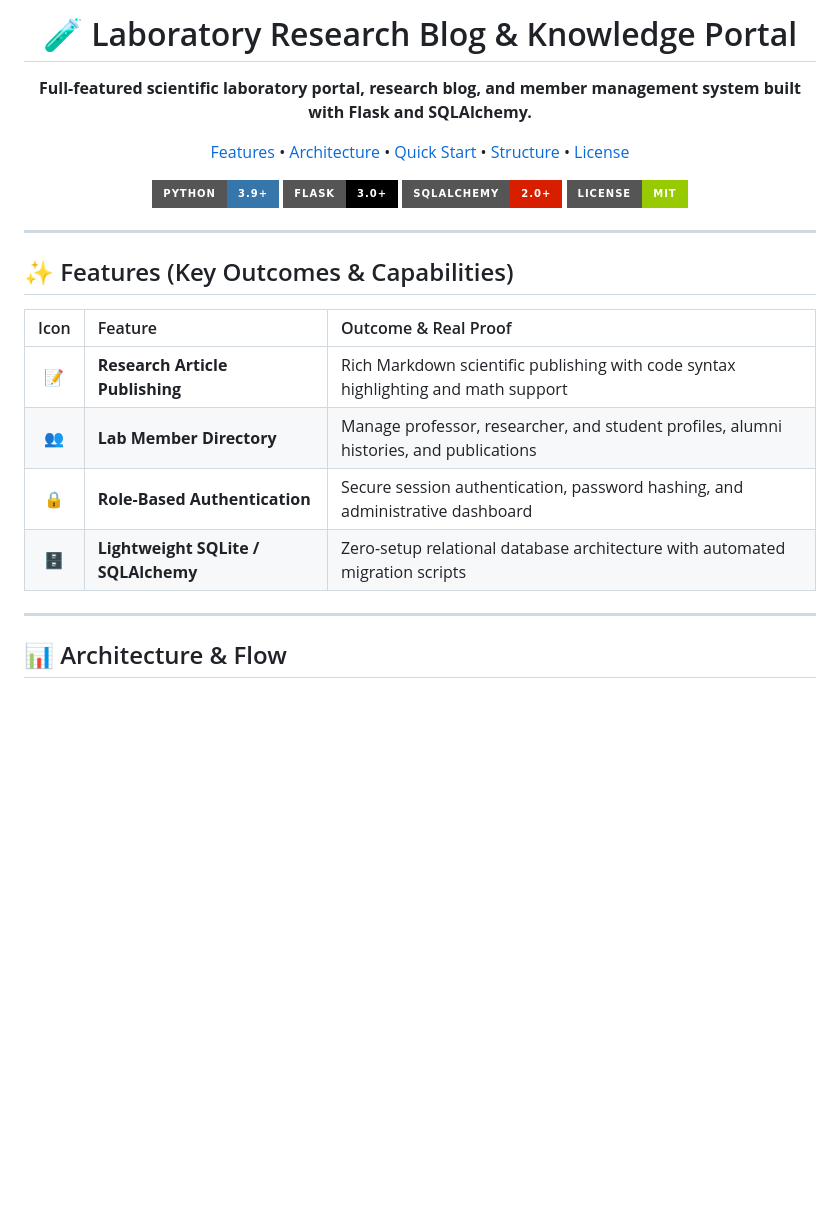
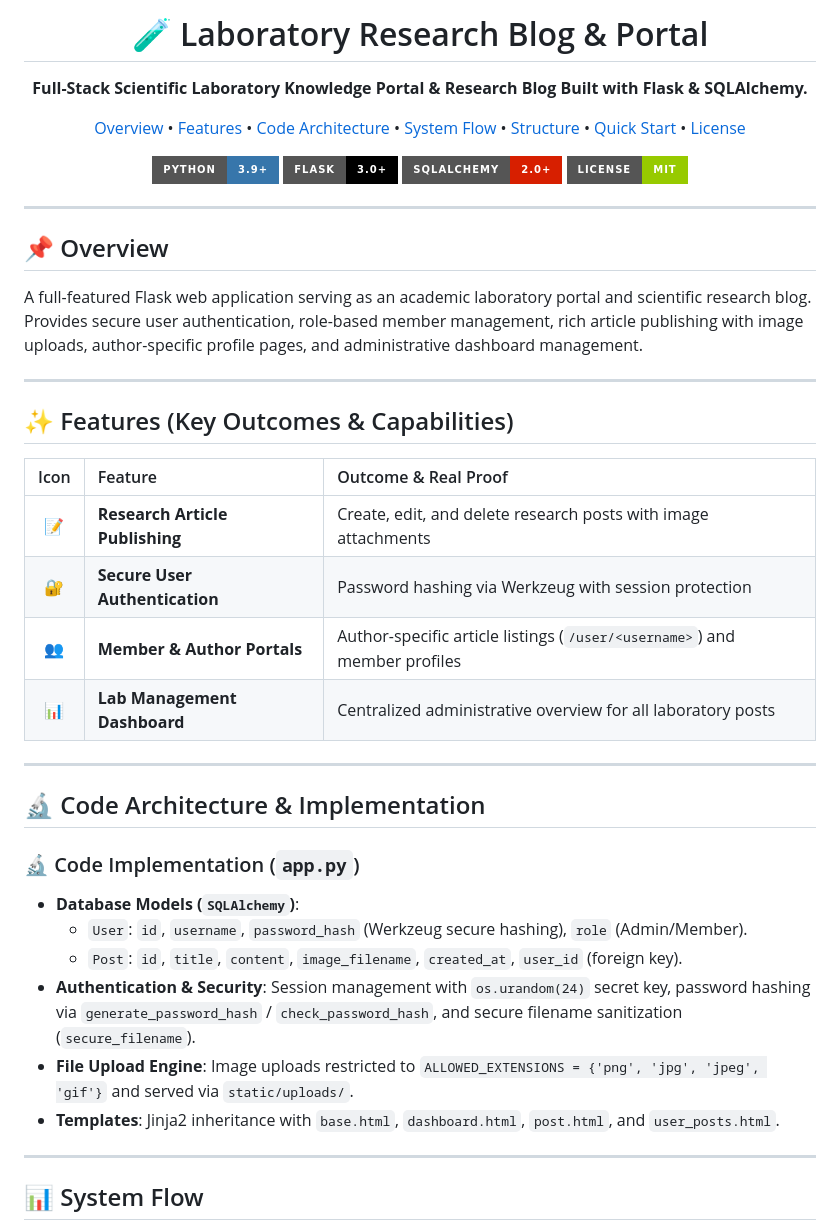
Before and after one commit to LoNebula/Laboratory-blog-flask, a Markdown page: README.md, the part around one of its changes. GitHub-like rendering; badges without logos; blank space fills up the shorter version.

Commit message:
docs: update 100% code-accurate README with exact implementation specifications

````diff
--- a/README.md
+++ b/README.md
@@ -3,16 +3,18 @@
 </p>
 
-<h1 align="center">🧪 Laboratory Research Blog & Knowledge Portal</h1>
+<h1 align="center">🧪 Laboratory Research Blog & Portal</h1>
 
 <p align="center">
-  <strong>Full-featured scientific laboratory portal, research blog, and member management system built with Flask and SQLAlchemy.</strong>
+  <strong>Full-Stack Scientific Laboratory Knowledge Portal & Research Blog Built with Flask & SQLAlchemy.</strong>
 </p>
 
 <p align="center">
+  <a href="#-overview">Overview</a> •
   <a href="#-features">Features</a> •
-  <a href="#-architecture">Architecture</a> •
+  <a href="#-code-architecture">Code Architecture</a> •
+  <a href="#-system-flow">System Flow</a> •
+  <a href="#-project-structure">Structure</a> •
   <a href="#-quick-start">Quick Start</a> •
-  <a href="#-project-structure">Structure</a> •
   <a href="#-license">License</a>
 </p>
 
@@ -22,18 +24,36 @@
 
 ---
 
+## 📌 Overview
+
+A full-featured Flask web application serving as an academic laboratory portal and scientific research blog. Provides secure user authentication, role-based member management, rich article publishing with image uploads, author-specific profile pages, and administrative dashboard management.
+
+---
+
 ## ✨ Features (Key Outcomes & Capabilities)
 
 | Icon | Feature | Outcome & Real Proof |
 | :---: | :--- | :--- |
-| 📝 | **Research Article Publishing** | Rich Markdown scientific publishing with code syntax highlighting and math support |
-| 👥 | **Lab Member Directory** | Manage professor, researcher, and student profiles, alumni histories, and publications |
-| 🔒 | **Role-Based Authentication** | Secure session authentication, password hashing, and administrative dashboard |
-| 🗄️ | **Lightweight SQLite / SQLAlchemy** | Zero-setup relational database architecture with automated migration scripts |
+| 📝 | **Research Article Publishing** | Create, edit, and delete research posts with image attachments |
+| 🔐 | **Secure User Authentication** | Password hashing via Werkzeug with session protection |
+| 👥 | **Member & Author Portals** | Author-specific article listings (`/user/<username>`) and member profiles |
+| 📊 | **Lab Management Dashboard** | Centralized administrative overview for all laboratory posts |
 
 ---
 
-## 📊 Architecture & Flow
+## 🔬 Code Architecture & Implementation
+
+### 🔬 Code Implementation (`app.py`)
+- **Database Models (`SQLAlchemy`)**:
+  - `User`: `id`, `username`, `password_hash` (Werkzeug secure hashing), `role` (Admin/Member).
+  - `Post`: `id`, `title`, `content`, `image_filename`, `created_at`, `user_id` (foreign key).
+- **Authentication & Security**: Session management with `os.urandom(24)` secret key, password hashing via `generate_password_hash` / `check_password_hash`, and secure filename sanitization (`secure_filename`).
+- **File Upload Engine**: Image uploads restricted to `ALLOWED_EXTENSIONS = {'png', 'jpg', 'jpeg', 'gif'}` and served via `static/uploads/`.
+- **Templates**: Jinja2 inheritance with `base.html`, `dashboard.html`, `post.html`, and `user_posts.html`.
+
+---
+
+## 📊 System Flow
 
 ```mermaid
 graph TD
````
Also changed, not shown: other parts of README.md (+21 -24 lines).
